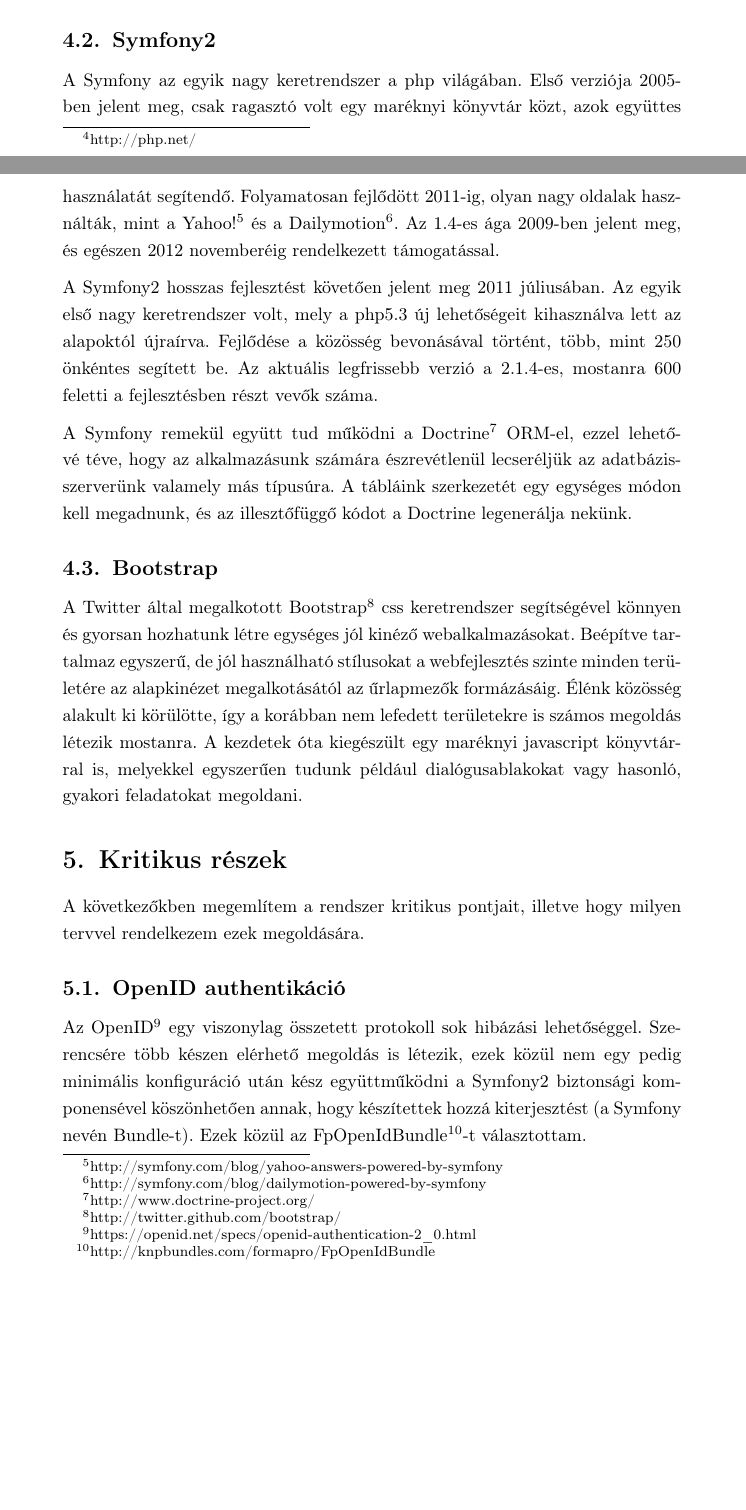
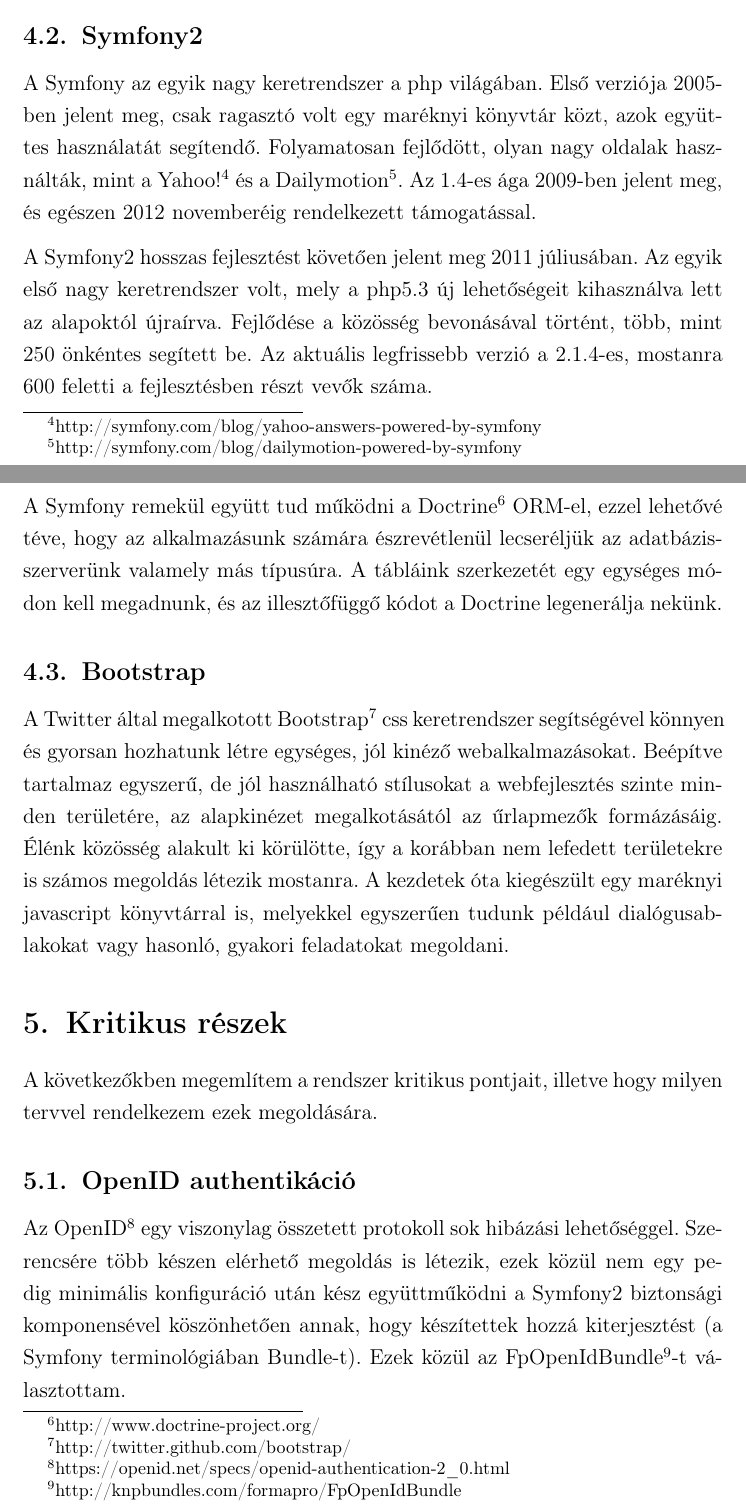
Before and after one commit to Szendvics/szakdolgozat-doksi, a LaTeX document (szakdolgozat.tex): two parts of pages 5 and 6 of 10 before the commit and two parts of pages 6 and 7 of 13 after it, joined at a grey line, cut so that both start at the same text, the shorter picture padded with empty space. Compiled offline with pdfLaTeX.

Commit message:
elso koros javitasok

```diff
--- a/szakdolgozat.tex
+++ b/szakdolgozat.tex
@@ -1,4 +1,4 @@
-\documentclass[a4paper,10pt,titlepage,oneside]{report}
+\documentclass[a4paper,12pt,titlepage,oneside]{report}
 
 \usepackage[magyar]{babel}
 \usepackage{t1enc}
@@ -96,13 +96,13 @@
 
 \subsection{PHP}
 
-A php\footnote{http://php.net/} ma az egyik legelterjedtebb programozási nyelv, melyet weboldalak készítésére használnak. Rengeteg kezdőknek szóló leírás van róla, minden webfejlesztő ismeri legalább az alapjait. Bőségesen áll rendelkezésre akár ingyenes tárhely is, ahová felrakhatjuk az elkészült programunkat.
+A php ma az egyik legelterjedtebb programozási nyelv, melyet weboldalak készítésére használnak. Rengeteg kezdőknek szóló leírás van róla, minden webfejlesztő ismeri legalább az alapjait. Bőségesen áll rendelkezésre akár ingyenes tárhely is, ahová felrakhatjuk az elkészült programunkat.
 
 A 2008-ban megjelent 5.3-as verzióval a nyelvbe bekerült a névterek támogatása, valamint a garbage collector algoritmusa is sokat javult, jelentős teljesítmény\-növe\-kedést eredményezve. A feladatom minimum követelménye az 5.3.7-es verzió, ebben javítottak egy, a bcrypt modulban levő hibát, mely hibás (viszonylag könnyen törhető) jelszókódolást eredményezett.
 
 \subsection{Symfony2}
 
-A Symfony az egyik nagy keretrendszer a php világában. Első verziója 2005-ben jelent meg, csak ragasztó volt egy maréknyi könyvtár közt, azok együttes használatát segítendő. Folyamatosan fejlődött 2011-ig, olyan nagy oldalak hasz\-nálták, mint a Yahoo!\footnote{http://symfony.com/blog/yahoo-answers-powered-by-symfony} és a Dailymotion\footnote{http://symfony.com/blog/dailymotion-powered-by-symfony}. Az 1.4-es ága 2009-ben jelent meg, és egészen 2012 novemberéig rendelkezett támogatással.
+A Symfony az egyik nagy keretrendszer a php világában. Első verziója 2005-ben jelent meg, csak ragasztó volt egy maréknyi könyvtár közt, azok együttes használatát segítendő. Folyamatosan fejlődött, olyan nagy oldalak hasz\-nálták, mint a Yahoo!\footnote{http://symfony.com/blog/yahoo-answers-powered-by-symfony} és a Dailymotion\footnote{http://symfony.com/blog/dailymotion-powered-by-symfony}. Az 1.4-es ága 2009-ben jelent meg, és egészen 2012 novemberéig rendelkezett támogatással.
 
 A Symfony2 hosszas fejlesztést követően jelent meg 2011 júliusában. Az egyik első nagy keretrendszer volt, mely a php5.3 új lehetőségeit kihasználva lett az alapoktól újraírva. Fejlődése a közösség bevonásával történt, több, mint 250 önkéntes segített be. Az aktuális legfrissebb verzió a 2.1.4-es, mostanra 600 feletti a fejlesztésben részt vevők száma.
 
@@ -110,7 +110,7 @@
 
 \subsection{Bootstrap}
 
-A Twitter által megalkotott Bootstrap\footnote{http://twitter.github.com/bootstrap/} css keretrendszer segítségével könnyen és gyorsan hozhatunk létre egységes jól kinéző webalkalmazásokat. Beépítve tartalmaz egyszerű, de jól használható stílusokat a webfejlesztés szinte minden területére az alapkinézet megalkotásától az űrlapmezők formázásáig. Élénk közösség alakult ki körülötte, így a korábban nem lefedett területekre is számos megoldás létezik mostanra. A kezdetek óta kiegészült egy maréknyi javascript könyvtárral is, melyekkel egyszerűen tudunk például dialógusablakokat vagy hasonló, gyakori feladatokat megoldani.
+A Twitter által megalkotott Bootstrap\footnote{http://twitter.github.com/bootstrap/} css keretrendszer segítségével könnyen és gyorsan hozhatunk létre egységes, jól kinéző webalkalmazásokat. Beépítve tartalmaz egyszerű, de jól használható stílusokat a webfejlesztés szinte minden területére, az alapkinézet megalkotásától az űrlapmezők formázásáig. Élénk közösség alakult ki körülötte, így a korábban nem lefedett területekre is számos megoldás létezik mostanra. A kezdetek óta kiegészült egy maréknyi javascript könyvtárral is, melyekkel egyszerűen tudunk például dialógusablakokat vagy hasonló, gyakori feladatokat megoldani.
 
 \section{Kritikus részek}
 
@@ -118,7 +118,7 @@
 
 \subsection{OpenID authentikáció}
 
-Az OpenID\footnote{https://openid.net/specs/openid-authentication-2\_0.html} egy viszonylag összetett protokoll sok hibázási lehetőséggel. Szerencsére több készen elérhető megoldás is létezik, ezek közül nem egy pedig minimális konfiguráció után kész együttműködni a Symfony2 biztonsági komponensével köszönhetően annak, hogy készítettek hozzá kiterjesztést (a Symfony nevén Bundle-t). Ezek közül az FpOpenIdBundle\footnote{http://knpbundles.com/formapro/FpOpenIdBundle}-t választottam.
+Az OpenID\footnote{https://openid.net/specs/openid-authentication-2\_0.html} egy viszonylag összetett protokoll sok hibázási lehetőséggel. Szerencsére több készen elérhető megoldás is létezik, ezek közül nem egy pedig minimális konfiguráció után kész együttműködni a Symfony2 biztonsági komponensével köszönhetően annak, hogy készítettek hozzá kiterjesztést (a Symfony terminológiában Bundle-t). Ezek közül az FpOpenIdBundle\footnote{http://knpbundles.com/formapro/FpOpenIdBundle}-t választottam.
 
 \subsection{Jogosultságkezelés}
 
```
Also changed, not shown: szakdolgozat.tex (6 more changed lines).
